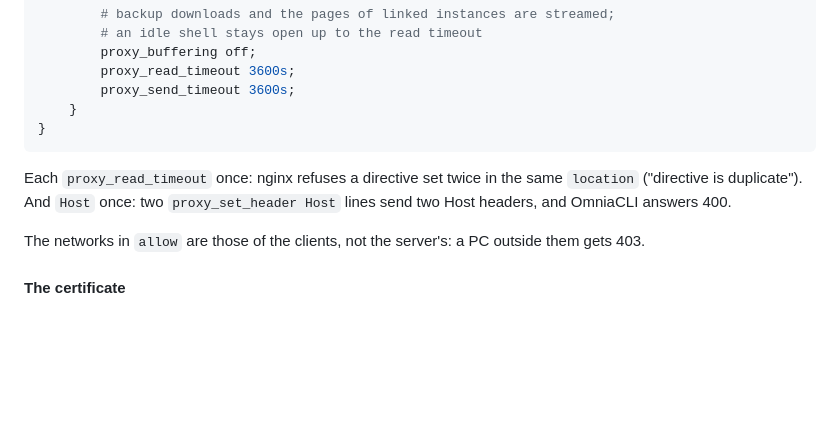
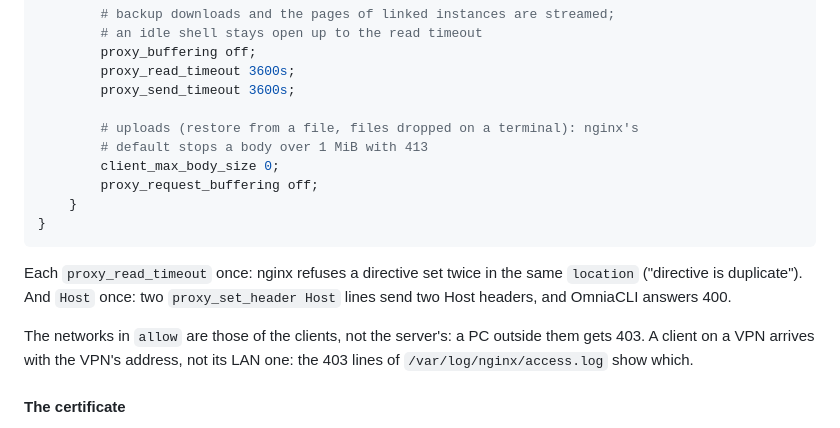
Before and after one commit to OmniaGit/OmniaCLI, a Markdown page: README.md, the part around the change. GitHub-like rendering; blank space fills up the shorter version.

Commit message:
README: the nginx site lets uploads over 1 MiB through, and a VPN client's address is the VPN's

````diff
--- a/README.md
+++ b/README.md
@@ -1783,6 +1783,11 @@ server {
         proxy_buffering off;
         proxy_read_timeout 3600s;
         proxy_send_timeout 3600s;
+
+        # uploads (restore from a file, files dropped on a terminal): nginx's
+        # default stops a body over 1 MiB with 413
+        client_max_body_size 0;
+        proxy_request_buffering off;
     }
 }
 ```
@@ -1793,7 +1798,8 @@ same `location` ("directive is duplicate"). And `Host` once: two
 400.
 
 The networks in `allow` are those of the clients, not the server's: a PC
-outside them gets 403.
+outside them gets 403. A client on a VPN arrives with the VPN's address, not
+its LAN one: the 403 lines of `/var/log/nginx/access.log` show which.
 
 #### The certificate
 
````
